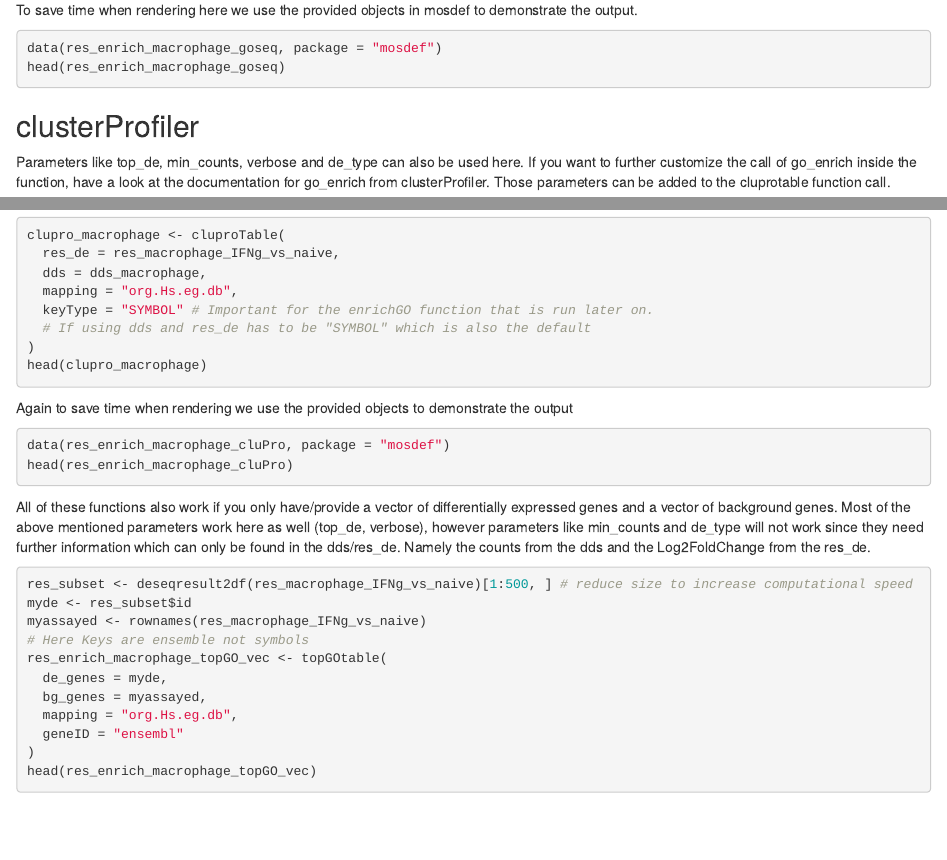
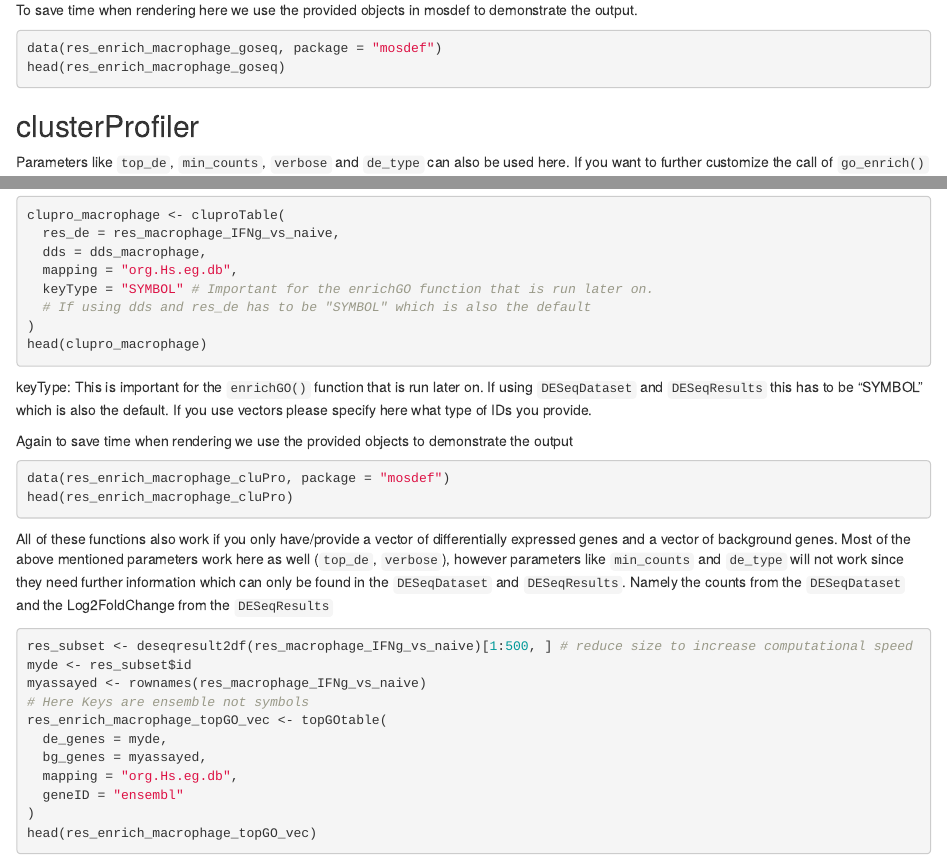
Before and after one commit to imbeimainz/mosdef, an R Markdown document (vignettes/mosdef_userguide.Rmd): the page in a window 1100 px wide, from 2350 px down, and a second part further down, joined at a grey line. Rendered offline with R 4.5, knitr and Pandoc, with nearby package versions; the code chunks are not run, so their results and figures are left out; drawn as R Markdown's standard HTML page in place of the format the file asks for.

Commit message:
Highlighted some more dunctions/parametes as code

````diff
--- a/vignettes/mosdef_userguide.Rmd
+++ b/vignettes/mosdef_userguide.Rmd
@@ -167,8 +166,8 @@ head(res_enrich_macrophage_goseq)
 
 
 ## clusterProfiler
-Parameters like top_de, min_counts, verbose and de_type can also be used here.
-If you want to further customize the call of go_enrich inside the function, have a look at the documentation for go_enrich from clusterProfiler. Those parameters can be added to the cluprotable function call.
+Parameters like `top_de`, `min_counts`, `verbose` and `de_type` can also be used here.
+If you want to further customize the call of `go_enrich()` inside the function, have a look at the documentation for `go_enrich()` from `r BiocStyle::Biocpkg("clusterProfiler")` Those parameters can be added to the cluprotable function call.
 
 ```{r, eval = FALSE}
 clupro_macrophage <- cluproTable(
@@ -181,6 +180,9 @@ clupro_macrophage <- cluproTable(
 head(clupro_macrophage)
 ```
 
+keyType: This is important for the `enrichGO()` function that is run later on.
+  If using `DESeqDataset` and `DESeqResults` this has to be "SYMBOL" which is also the default. If you use vectors please specify here what type of IDs you provide.
+
 Again to save time when rendering we use the provided objects to demonstrate the output
 
 ```{r}
@@ -188,7 +190,7 @@ data(res_enrich_macrophage_cluPro, package = "mosdef")
 head(res_enrich_macrophage_cluPro)
 ```
 
-All of these functions also work if you only have/provide a vector of differentially expressed genes and a vector of background genes. Most of the above mentioned parameters work here as well (top_de, verbose), however parameters like min_counts and de_type will not work since they need further information which can only be found in the dds/res_de. Namely the counts from the dds and the Log2FoldChange from the res_de.
+All of these functions also work if you only have/provide a vector of differentially expressed genes and a vector of background genes. Most of the above mentioned parameters work here as well (`top_de`, `verbose`), however parameters like `min_counts` and `de_type` will not work since they need further information which can only be found in the `DESeqDataset` and `DESeqResults`. Namely the counts from the `DESeqDataset` and the Log2FoldChange from the `DESeqResults`
 
 ```{r}
 res_subset <- deseqresult2df(res_macrophage_IFNg_vs_naive)[1:500, ] # reduce size to increase computational speed
````
Also changed, not shown: vignettes/mosdef_userguide.Rmd (9 more changed lines).
